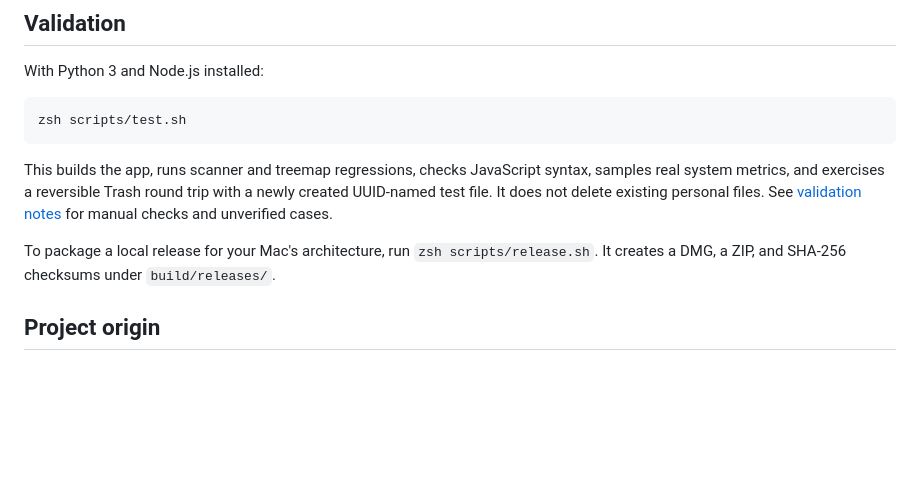
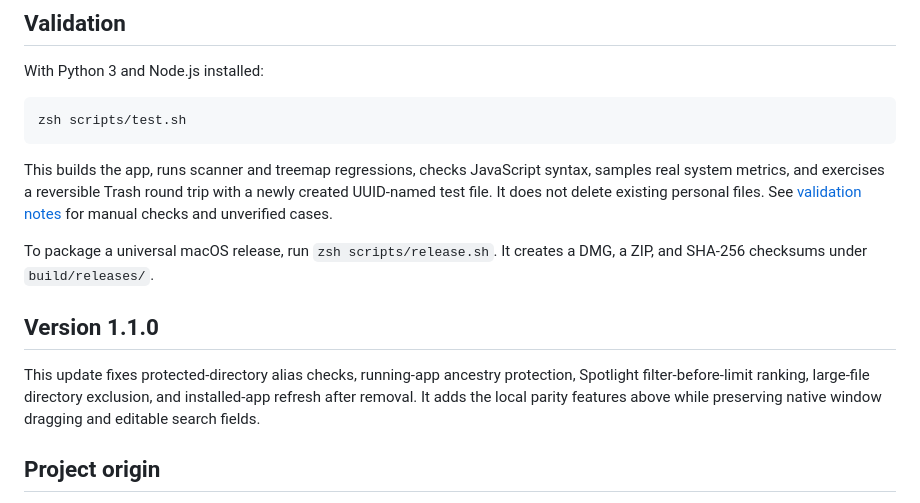
Before and after one commit to amtbsl/DiskScope, a Markdown page: README.md, the part around one of its changes. Rendered like a GitHub page; blank space fills up the shorter version.

```diff
--- a/README.md
+++ b/README.md
@@ -94,7 +97,11 @@ zsh scripts/test.sh
 
 This builds the app, runs scanner and treemap regressions, checks JavaScript syntax, samples real system metrics, and exercises a reversible Trash round trip with a newly created UUID-named test file. It does not delete existing personal files. See [validation notes](docs/VALIDATION.md) for manual checks and unverified cases.
 
-To package a local release for your Mac's architecture, run `zsh scripts/release.sh`. It creates a DMG, a ZIP, and SHA-256 checksums under `build/releases/`.
+To package a universal macOS release, run `zsh scripts/release.sh`. It creates a DMG, a ZIP, and SHA-256 checksums under `build/releases/`.
+
+## Version 1.1.0
+
+This update fixes protected-directory alias checks, running-app ancestry protection, Spotlight filter-before-limit ranking, large-file directory exclusion, and installed-app refresh after removal. It adds the local parity features above while preserving native window dragging and editable search fields.
 
 ## Project origin
 
```
Also changed, not shown: other parts of README.md (+11 -8 lines), README.zh-CN.md (+17 -7 lines).
